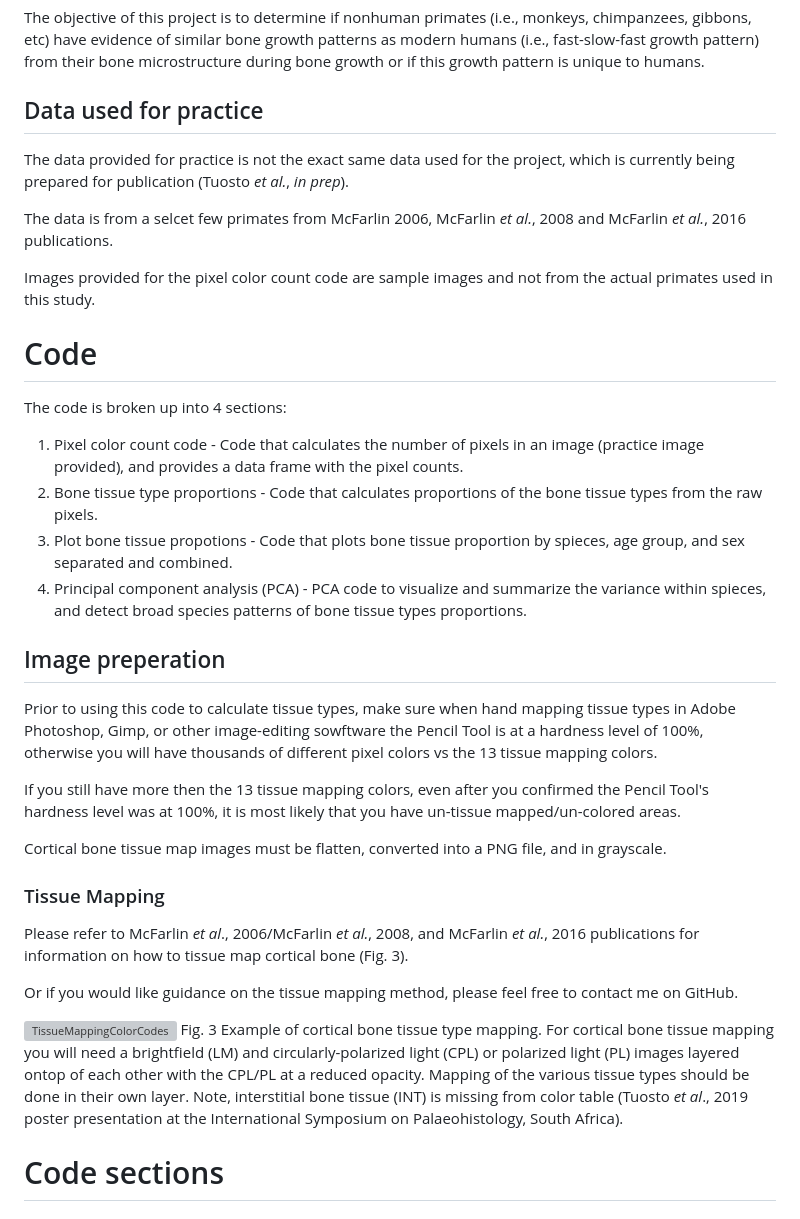
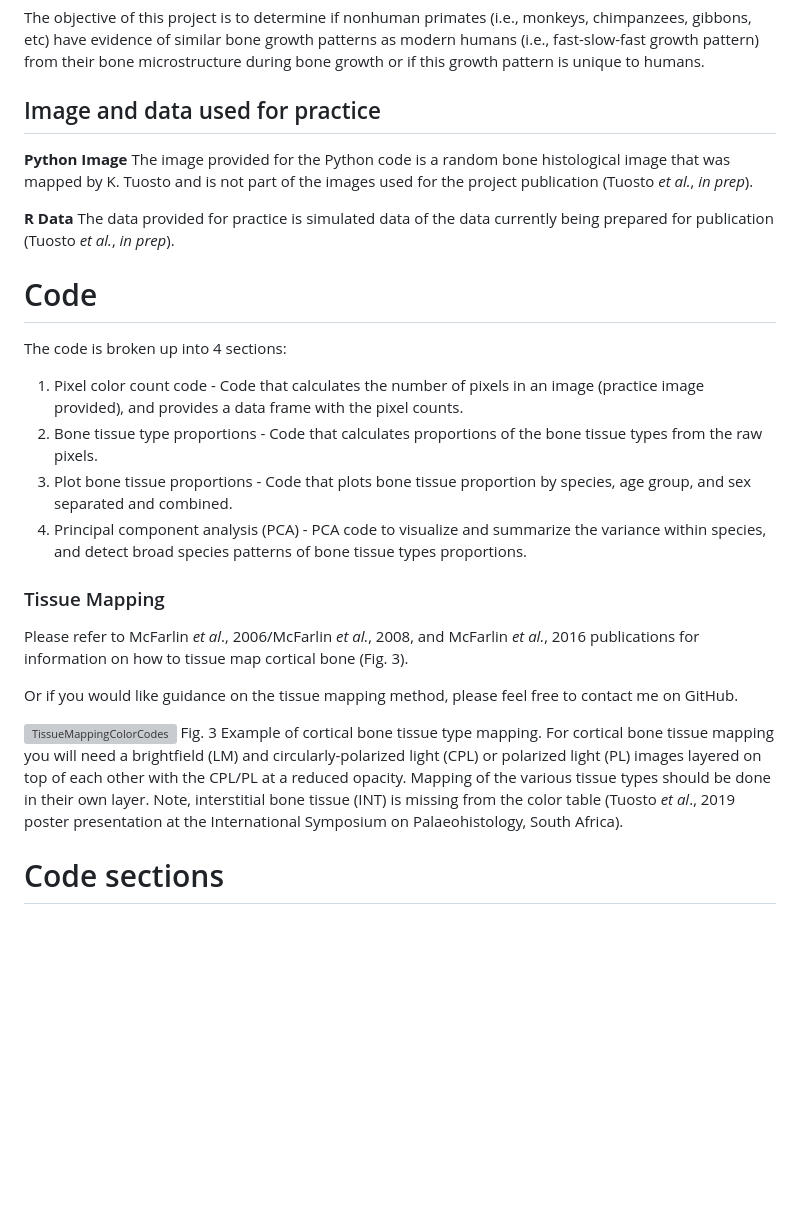
Before and after one commit to ktuosto/Bone-Tissue-Mapping-Python-R-Codes, a Markdown page: README.md, the part around the change. GitHub-like rendering; blank space fills up the shorter version; grey boxes are pictures that could not be loaded.

```diff
--- a/README.md
+++ b/README.md
@@ -36,27 +36,21 @@ Understanding the growth pattern differences in our closest living primate relat
 # Project Objective
 The objective of this project is to determine if nonhuman primates (i.e., monkeys, chimpanzees, gibbons, etc) have evidence of similar bone growth patterns as modern humans (i.e., fast-slow-fast growth pattern) from their bone microstructure during bone growth or if this growth pattern is unique to humans.
 
-## Data used for practice
-The data provided for practice is not the exact same data used for the project, which is currently being prepared for publication (Tuosto *et al.*, *in prep*).
+## Image and data used for practice
 
-The data is from a selcet few primates from McFarlin 2006, McFarlin *et al.*, 2008 and McFarlin *et al.*, 2016 publications.
+**Python Image**
+The image provided for the Python code is a random bone histological image that was mapped by K. Tuosto and is not part of the images used for the project publication (Tuosto *et al.*, *in prep*).
 
-Images provided for the pixel color count code are sample images and not from the actual primates used in this study.
+**R Data**
+The data provided for practice is simulated data of the data currently being prepared for publication (Tuosto *et al.*, *in prep*).
 
 # Code
 The code is broken up into 4 sections:
 
 1. Pixel color count code - Code that calculates the number of pixels in an image (practice image provided), and provides a data frame with the pixel counts.
 2. Bone tissue type proportions - Code that calculates proportions of the bone tissue types from the raw pixels.
-3. Plot bone tissue propotions - Code that plots bone tissue proportion by spieces, age group, and sex separated and combined.
-4. Principal component analysis (PCA) - PCA code to visualize and summarize the variance within spieces, and detect broad species patterns of bone tissue types proportions.
-
-## Image preperation
-Prior to using this code to calculate tissue types, make sure when hand mapping tissue types in Adobe Photoshop, Gimp, or other image-editing sowftware the Pencil Tool is at a hardness level of 100%, otherwise you will have thousands of different pixel colors vs the 13 tissue mapping colors.
-
-If you still have more then the 13 tissue mapping colors, even after you confirmed the Pencil Tool's hardness level was at 100%, it is most likely that you have un-tissue mapped/un-colored areas.
-
-Cortical bone tissue map images must be flatten, converted into a PNG file, and in grayscale.
+3. Plot bone tissue proportions - Code that plots bone tissue proportion by species, age group, and sex separated and combined.
+4. Principal component analysis (PCA) - PCA code to visualize and summarize the variance within species, and detect broad species patterns of bone tissue types proportions.
 
 ### Tissue Mapping
 Please refer to McFarlin *et al*., 2006/McFarlin *et al.*, 2008, and McFarlin *et al.*, 2016 publications for information on how to tissue map cortical bone (Fig. 3).
@@ -64,7 +58,7 @@ Please refer to McFarlin *et al*., 2006/McFarlin *et al.*, 2008, and McFarlin *e
 Or if you would like guidance on the tissue mapping method, please feel free to contact me on GitHub.
 
 ![TissueMappingColorCodes](https://github.com/ktuosto/Cortical_bone_tissue_type_calculation/assets/49923281/433b407c-b49f-462d-84ab-e7fd762e6fc8)
-Fig. 3 Example of cortical bone tissue type mapping. For cortical bone tissue mapping you will need a brightfield (LM) and circularly-polarized light (CPL) or polarized light (PL) images layered ontop of each other with the CPL/PL at a reduced opacity. Mapping of the various tissue types should be done in their own layer. Note, interstitial bone tissue (INT) is missing from color table (Tuosto *et al*., 2019 poster presentation at the International Symposium on Palaeohistology, South Africa).
+Fig. 3 Example of cortical bone tissue type mapping. For cortical bone tissue mapping you will need a brightfield (LM) and circularly-polarized light (CPL) or polarized light (PL) images layered on top of each other with the CPL/PL at a reduced opacity. Mapping of the various tissue types should be done in their own layer. Note, interstitial bone tissue (INT) is missing from the color table (Tuosto *et al*., 2019 poster presentation at the International Symposium on Palaeohistology, South Africa).
 
 # Code sections
 
```
